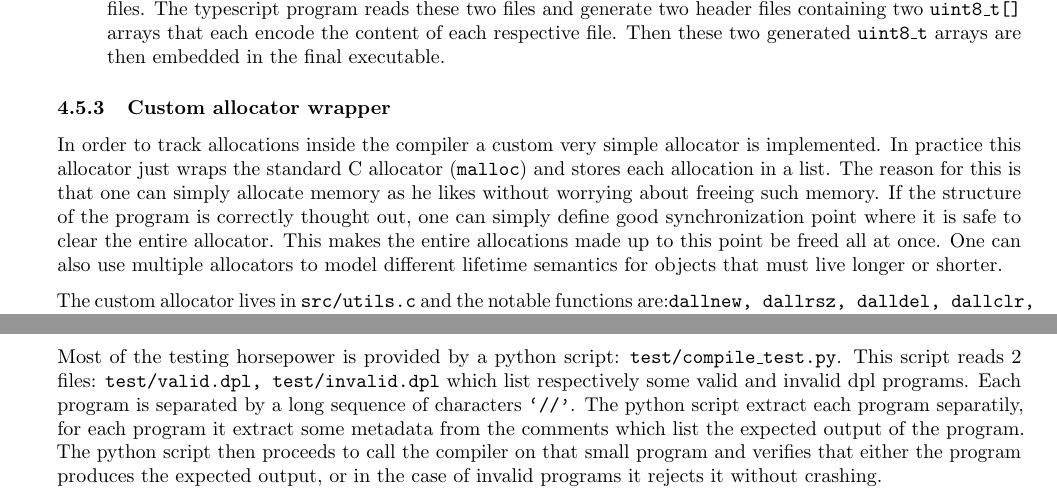
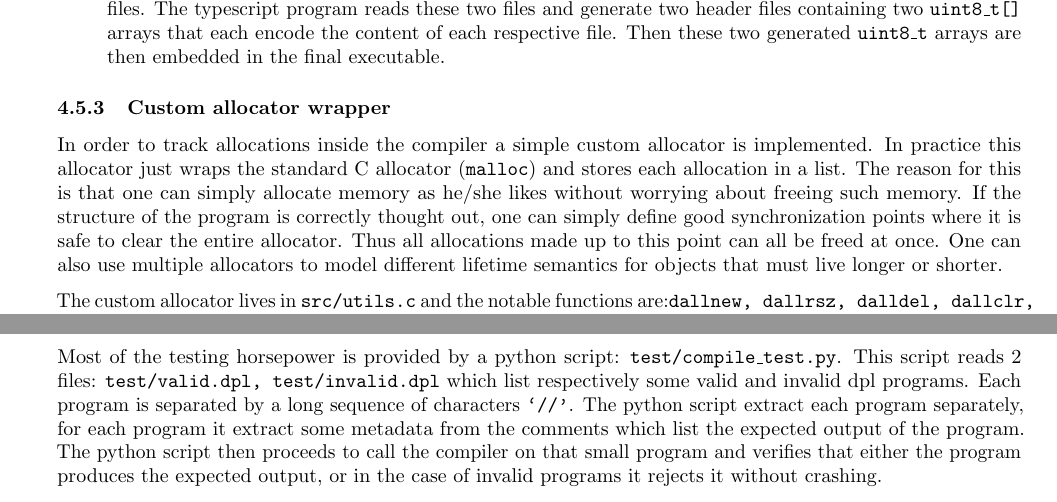
Before and after one commit to dparo/dpcc, a LaTeX document (docs/main.tex): two parts of pages 11 and 12 of 19, joined at a grey line, cut so that both start at the same text. Compiled offline with pdfLaTeX.

Commit message:
More docs

```diff
--- a/docs/main.tex
+++ b/docs/main.tex
@@ -748,12 +748,12 @@ const MATH_EXPR = new Expr (
 
 \subsubsection{Custom allocator wrapper}
 
-In order to track allocations inside the compiler a custom very simple allocator is implemented.
+In order to track allocations inside the compiler a simple custom allocator is implemented.
 In practice this allocator just wraps the standard C allocator (\texttt{malloc}) and stores each allocation
-in a list. The reason for this is that one can simply allocate memory as he likes without worrying about freeing
+in a list. The reason for this is that one can simply allocate memory as he/she likes without worrying about freeing
 such memory. If the structure of the program is correctly thought out, one can simply define good synchronization
-point where it is safe to clear the entire allocator. This makes the entire allocations made up to this point
-be freed all at once. One can also use multiple allocators to model different lifetime semantics for objects
+points where it is safe to clear the entire allocator. Thus all allocations made up to this point
+can all be freed at once. One can also use multiple allocators to model different lifetime semantics for objects
 that must live longer or shorter.
 
 The custom allocator lives in \texttt{src/utils.c} and the notable functions are:\texttt{dallnew, dallrsz, dalldel, dallclr, dallarr, \dots}.
@@ -768,7 +768,7 @@ The library \urlref{https://github.com/ThrowTheSwitch/Unity}{Unity} is a standal
 Most of the testing horsepower is provided by a python script: \texttt{test/compile\_test.py}.
 This script reads 2 files: \texttt{test/valid.dpl, test/invalid.dpl} which list respectively some valid and invalid dpl programs.
 Each program is separated by a long sequence of characters \texttt{`//'}. The python script extract each program
-separatily, for each program it extract some metadata from the comments which list the expected output of the program.
+separately, for each program it extract some metadata from the comments which list the expected output of the program.
 The python script then proceeds to call the compiler on that small program and verifies that either the program
 produces the expected output, or in the case of invalid programs it rejects it without crashing.
 
```
Also changed, not shown: docs/main.pdf.
